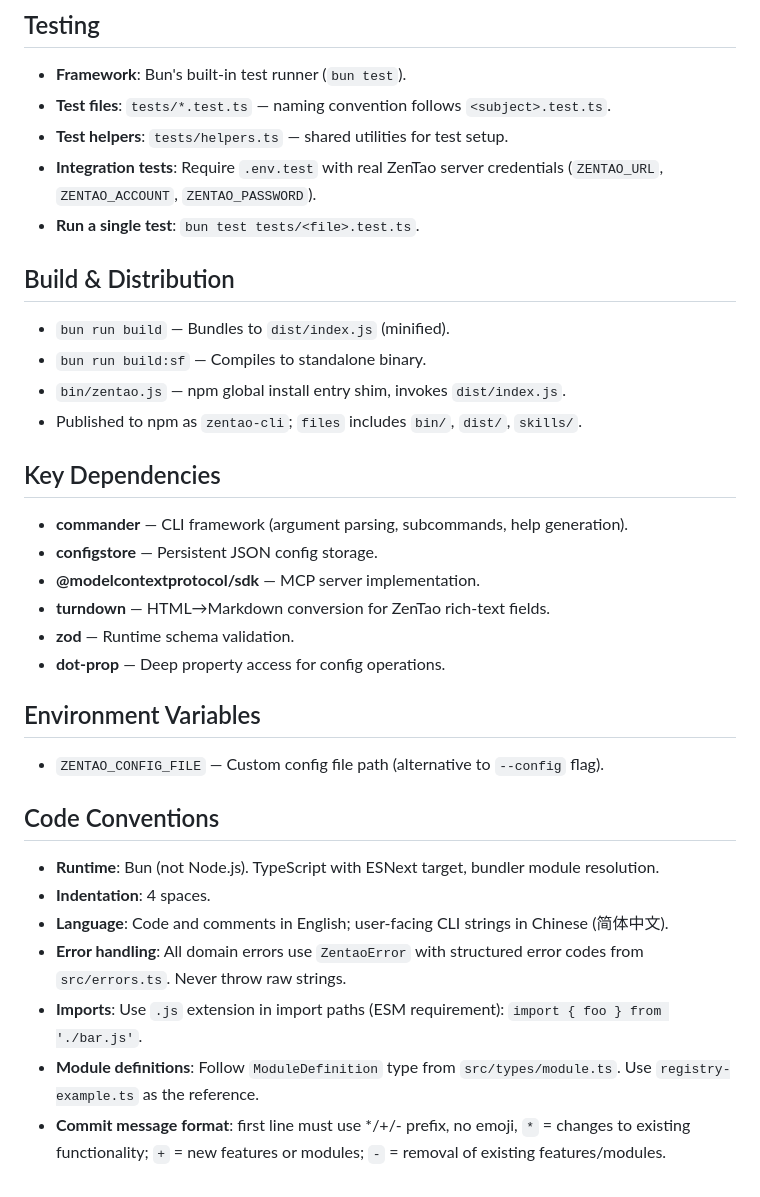
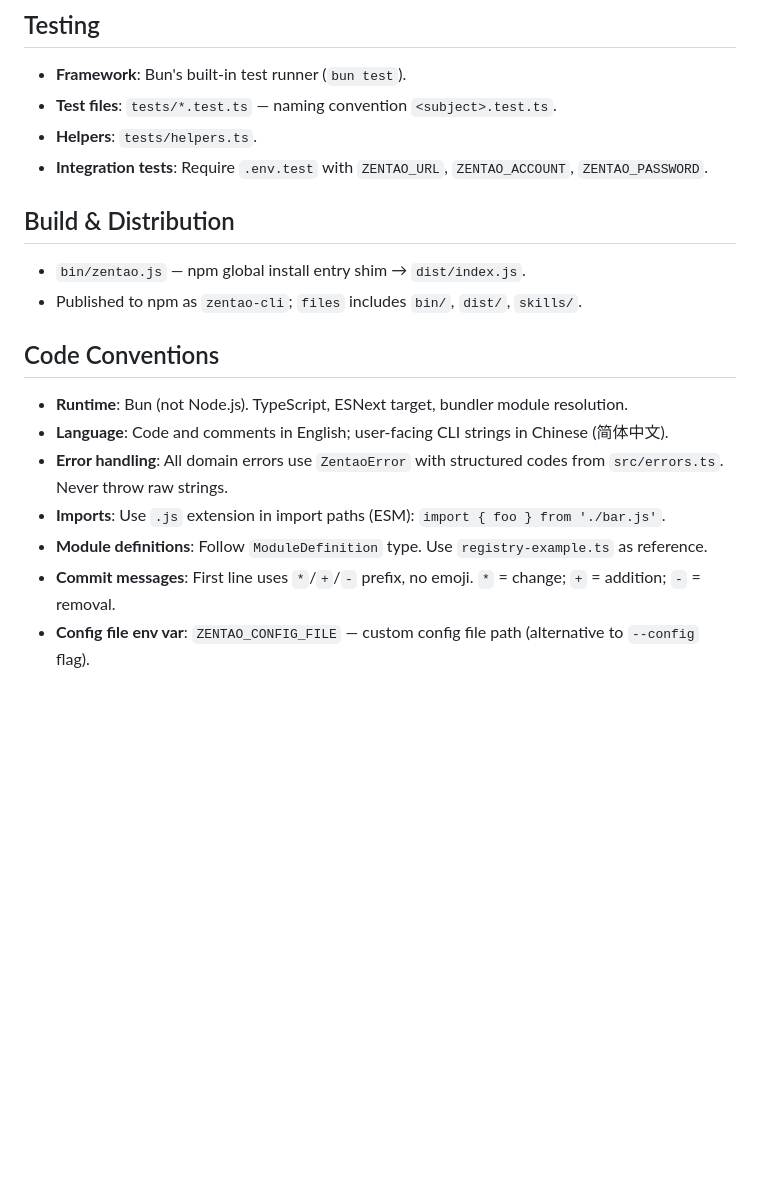
Before and after one commit to easysoft/zentao-cli, a Markdown page: CLAUDE.md, the part around one of its changes. Rendered like a GitHub page; blank space fills up the shorter version.

```diff
--- a/CLAUDE.md
+++ b/CLAUDE.md
@@ -125,37 +50,21 @@ Each `ModuleDefinition` declares a module name, display info, and an array of `M
 ## Testing
 
 - **Framework**: Bun's built-in test runner (`bun test`).
-- **Test files**: `tests/*.test.ts` — naming convention follows `<subject>.test.ts`.
-- **Test helpers**: `tests/helpers.ts` — shared utilities for test setup.
-- **Integration tests**: Require `.env.test` with real ZenTao server credentials (`ZENTAO_URL`, `ZENTAO_ACCOUNT`, `ZENTAO_PASSWORD`).
-- **Run a single test**: `bun test tests/<file>.test.ts`.
+- **Test files**: `tests/*.test.ts` — naming convention `<subject>.test.ts`.
+- **Helpers**: `tests/helpers.ts`.
+- **Integration tests**: Require `.env.test` with `ZENTAO_URL`, `ZENTAO_ACCOUNT`, `ZENTAO_PASSWORD`.
 
 ## Build & Distribution
 
-- `bun run build` — Bundles to `dist/index.js` (minified).
-- `bun run build:sf` — Compiles to standalone binary.
-- `bin/zentao.js` — npm global install entry shim, invokes `dist/index.js`.
+- `bin/zentao.js` — npm global install entry shim → `dist/index.js`.
 - Published to npm as `zentao-cli`; `files` includes `bin/`, `dist/`, `skills/`.
-
-## Key Dependencies
-
-- **commander** — CLI framework (argument parsing, subcommands, help generation).
-- **configstore** — Persistent JSON config storage.
-- **@modelcontextprotocol/sdk** — MCP server implementation.
-- **turndown** — HTML→Markdown conversion for ZenTao rich-text fields.
-- **zod** — Runtime schema validation.
-- **dot-prop** — Deep property access for config operations.
-
-## Environment Variables
-
-- `ZENTAO_CONFIG_FILE` — Custom config file path (alternative to `--config` flag).
 
 ## Code Conventions
 
-- **Runtime**: Bun (not Node.js). TypeScript with ESNext target, bundler module resolution.
-- **Indentation**: 4 spaces.
+- **Runtime**: Bun (not Node.js). TypeScript, ESNext target, bundler module resolution.
 - **Language**: Code and comments in English; user-facing CLI strings in Chinese (简体中文).
-- **Error handling**: All domain errors use `ZentaoError` with structured error codes from `src/errors.ts`. Never throw raw strings.
-- **Imports**: Use `.js` extension in import paths (ESM requirement): `import { foo } from './bar.js'`.
-- **Module definitions**: Follow `ModuleDefinition` type from `src/types/module.ts`. Use `registry-example.ts` as the reference.
-- **Commit message format**: first line must use */+/- prefix, no emoji, `*` = changes to existing functionality; `+` = new features or modules; `-` = removal of existing features/modules.
+- **Error handling**: All domain errors use `ZentaoError` with structured codes from `src/errors.ts`. Never throw raw strings.
+- **Imports**: Use `.js` extension in import paths (ESM): `import { foo } from './bar.js'`.
+- **Module definitions**: Follow `ModuleDefinition` type. Use `registry-example.ts` as reference.
+- **Commit messages**: First line uses `*`/`+`/`-` prefix, no emoji. `*` = change; `+` = addition; `-` = removal.
+- **Config file env var**: `ZENTAO_CONFIG_FILE` — custom config file path (alternative to `--config` flag).
```
Also changed, not shown: other parts of CLAUDE.md (+29 -104 lines).
